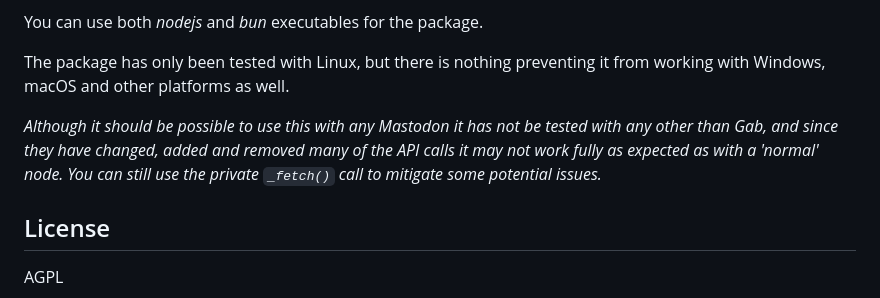
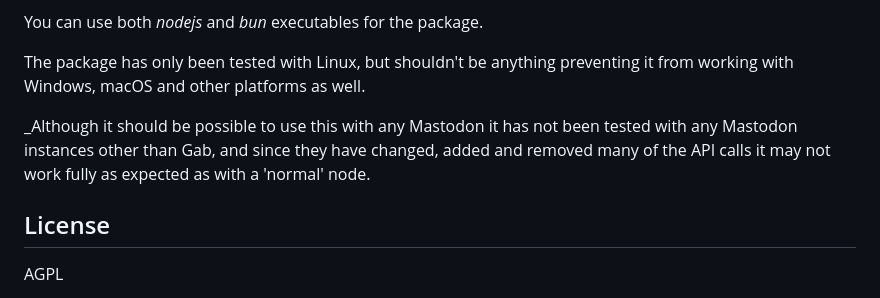
Before and after one commit to TechSavage2/gablib, a Markdown page: README.md, the part around the change. Rendered like a GitHub page.

Commit message:
Improved last note

```diff
--- a/README.md
+++ b/README.md
@@ -177,13 +177,12 @@ Features
 
 You can use both _nodejs_ and _bun_ executables for the package.
 
-The package has only been tested with Linux, but there is nothing preventing it from working with
-Windows, macOS and other platforms as well.
+The package has only been tested with Linux, but shouldn't be anything preventing it from working
+with Windows, macOS and other platforms as well.
 
-_Although it should be possible to use this with any Mastodon it has not be tested with any other
-than Gab, and since they have changed, added and removed many of the API calls it may not work fully
-as expected as with a 'normal' node. You can still use the private
-`_fetch()` call to mitigate some potential issues._
+_Although it should be possible to use this with any Mastodon it has not been tested with any
+Mastodon instances other than Gab, and since they have changed, added and removed many of the API
+calls it may not work fully as expected as with a 'normal' node.
 
 License
 -------
```
